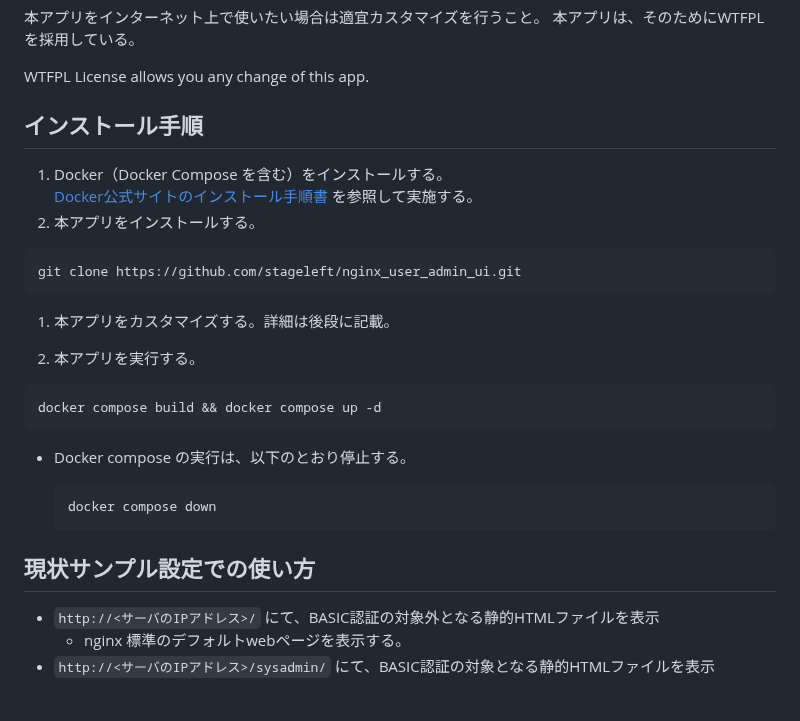
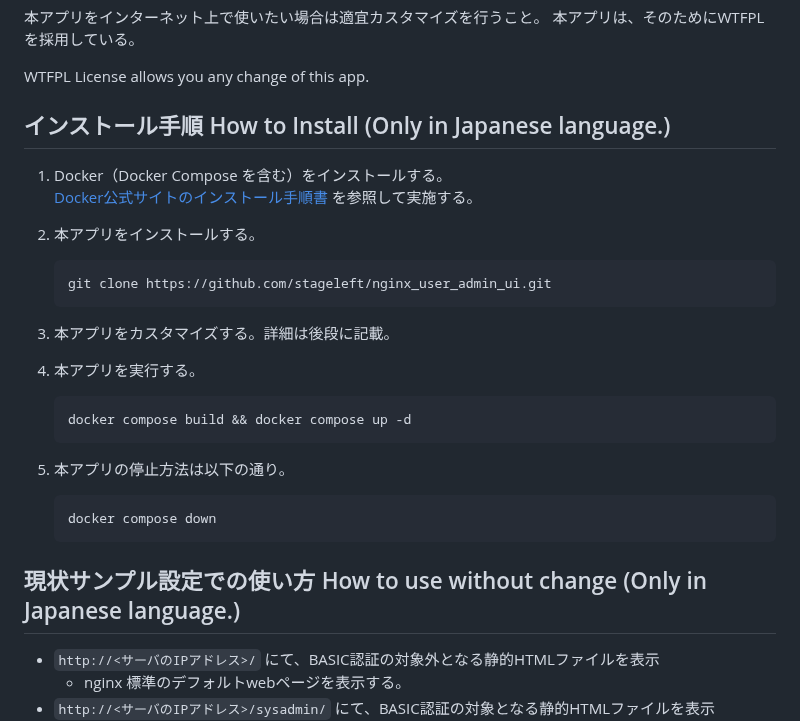
Before and after one commit to stageleft/nginx_user_admin_ui, a Markdown page: README.md, the part around one of its changes. Rendered like a GitHub page; blank space fills up the shorter version.

````diff
--- a/README.md
+++ b/README.md
@@ -39,31 +41,32 @@ Never use with public communication lines, such as the Internet.
 
 WTFPL License allows you any change of this app.
 
-## インストール手順
+## インストール手順 How to Install (Only in Japanese language.)
 
 1. Docker（Docker Compose を含む）をインストールする。 \
    [Docker公式サイトのインストール手順書](https://docs.docker.com/engine/install/) を参照して実施する。
+
 1. 本アプリをインストールする。
 
-  ```bash
-  git clone https://github.com/stageleft/nginx_user_admin_ui.git
-  ```
+   ```bash
+   git clone https://github.com/stageleft/nginx_user_admin_ui.git
+   ```
 
 1. 本アプリをカスタマイズする。詳細は後段に記載。
 
 1. 本アプリを実行する。
 
-  ```bash
-  docker compose build && docker compose up -d
-  ```
+   ```bash
+   docker compose build && docker compose up -d
+   ```
 
-* Docker compose の実行は、以下のとおり停止する。
+5. 本アプリの停止方法は以下の通り。
 
-  ```bash
-  docker compose down
-  ```
+   ```bash
+   docker compose down
+   ```
 
-## 現状サンプル設定での使い方
+## 現状サンプル設定での使い方 How to use without change (Only in Japanese language.)
 
 * `http://<サーバのIPアドレス>/` にて、BASIC認証の対象外となる静的HTMLファイルを表示
   * nginx 標準のデフォルトwebページを表示する。
````
Also changed, not shown: other parts of README.md (+11 -9 lines).
